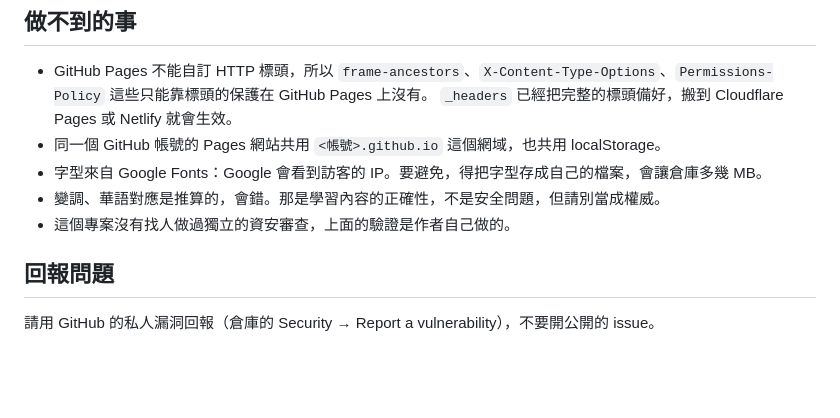
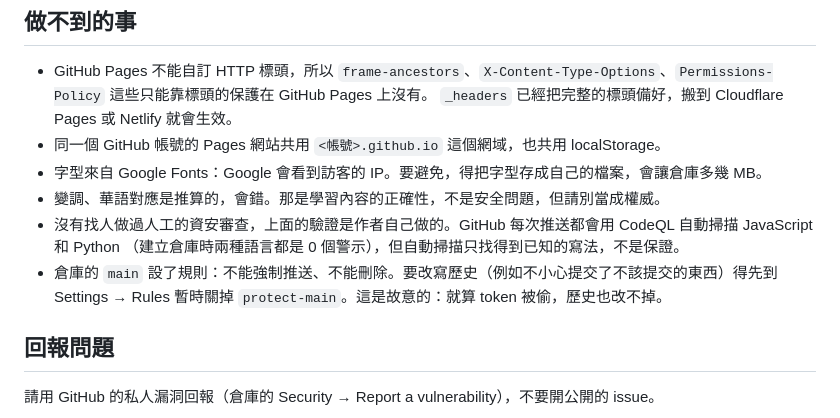
Before and after one commit to DDan32/taigi-notebook, a Markdown page: SECURITY.md, the part around the change. GitHub-like rendering; blank space fills up the shorter version.

Commit message:
SECURITY.md：補上 CodeQL 掃描與 main 分支規則的說明
Co-Authored-By: Claude Sonnet 5.5 <noreply@anthropic.com>

```diff
--- a/SECURITY.md
+++ b/SECURITY.md
@@ -59,7 +59,10 @@ sh tests/run.sh
 - 同一個 GitHub 帳號的 Pages 網站共用 `<帳號>.github.io` 這個網域，也共用 localStorage。
 - 字型來自 Google Fonts：Google 會看到訪客的 IP。要避免，得把字型存成自己的檔案，會讓倉庫多幾 MB。
 - 變調、華語對應是推算的，會錯。那是學習內容的正確性，不是安全問題，但請別當成權威。
-- 這個專案沒有找人做過獨立的資安審查，上面的驗證是作者自己做的。
+- 沒有找人做過人工的資安審查，上面的驗證是作者自己做的。GitHub 每次推送都會用 CodeQL 自動掃描 JavaScript 和 Python
+  （建立倉庫時兩種語言都是 0 個警示），但自動掃描只找得到已知的寫法，不是保證。
+- 倉庫的 `main` 設了規則：不能強制推送、不能刪除。要改寫歷史（例如不小心提交了不該提交的東西）得先到
+  Settings → Rules 暫時關掉 `protect-main`。這是故意的：就算 token 被偷，歷史也改不掉。
 
 ## 回報問題
 
```
